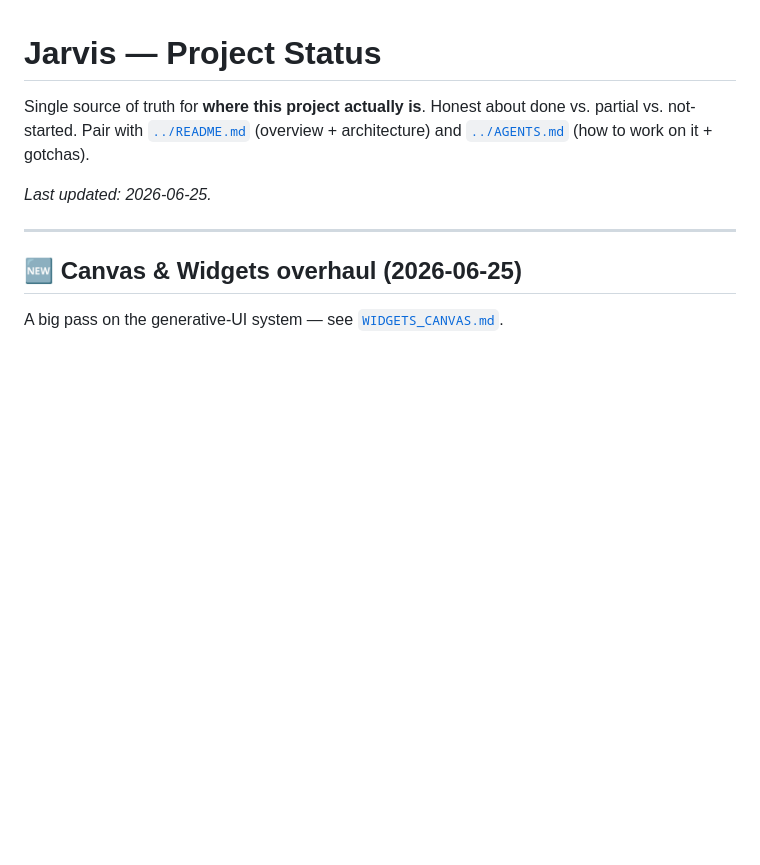
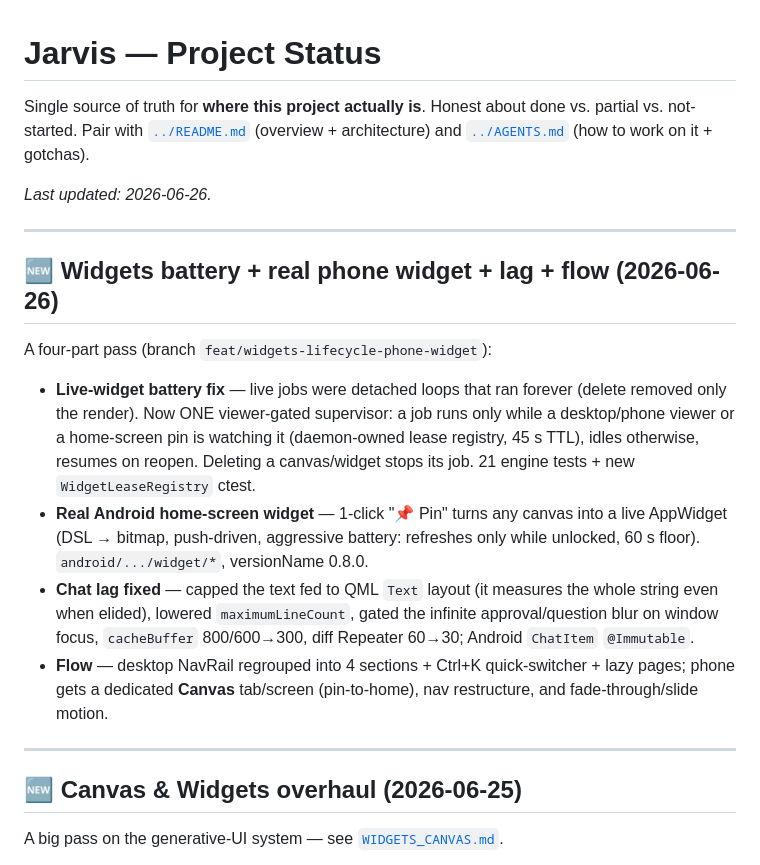
Before and after one commit to CrazyMan28/cindro, a Markdown page: docs/STATUS.md, the part around the change. Rendered like a GitHub page; blank space fills up the shorter version.

```diff
--- a/docs/STATUS.md
+++ b/docs/STATUS.md
@@ -4,7 +4,29 @@ Single source of truth for **where this project actually is**. Honest about done
 partial vs. not-started. Pair with [`../README.md`](../README.md) (overview + architecture)
 and [`../AGENTS.md`](../AGENTS.md) (how to work on it + gotchas).
 
-_Last updated: 2026-06-25._
+_Last updated: 2026-06-26._
+
+---
+
+## 🆕 Widgets battery + real phone widget + lag + flow (2026-06-26)
+
+A four-part pass (branch `feat/widgets-lifecycle-phone-widget`):
+
+- **Live-widget battery fix** — live jobs were detached loops that ran forever
+  (delete removed only the render). Now ONE viewer-gated supervisor: a job runs only
+  while a desktop/phone viewer or a home-screen pin is watching it (daemon-owned
+  lease registry, 45 s TTL), idles otherwise, resumes on reopen. Deleting a
+  canvas/widget stops its job. 21 engine tests + new `WidgetLeaseRegistry` ctest.
+- **Real Android home-screen widget** — 1-click "📌 Pin" turns any canvas into a
+  live AppWidget (DSL → bitmap, push-driven, aggressive battery: refreshes only
+  while unlocked, 60 s floor). `android/.../widget/*`, versionName 0.8.0.
+- **Chat lag fixed** — capped the text fed to QML `Text` layout (it measures the
+  whole string even when elided), lowered `maximumLineCount`, gated the infinite
+  approval/question blur on window focus, `cacheBuffer` 800/600→300, diff Repeater
+  60→30; Android `ChatItem` `@Immutable`.
+- **Flow** — desktop NavRail regrouped into 4 sections + Ctrl+K quick-switcher +
+  lazy pages; phone gets a dedicated **Canvas** tab/screen (pin-to-home), nav
+  restructure, and fade-through/slide motion.
 
 ---
 
```
Also changed, not shown: AGENTS.md (+14 -0 lines), docs/WIDGETS_CANVAS.md (+34 -0 lines).
